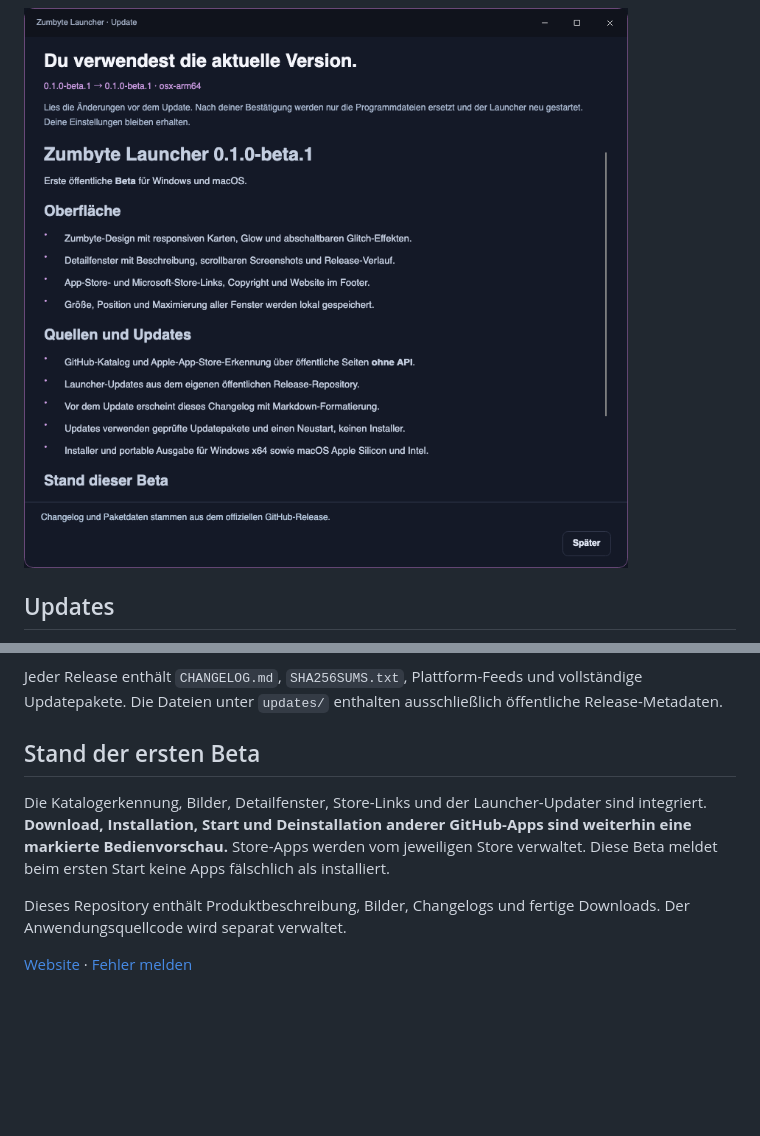
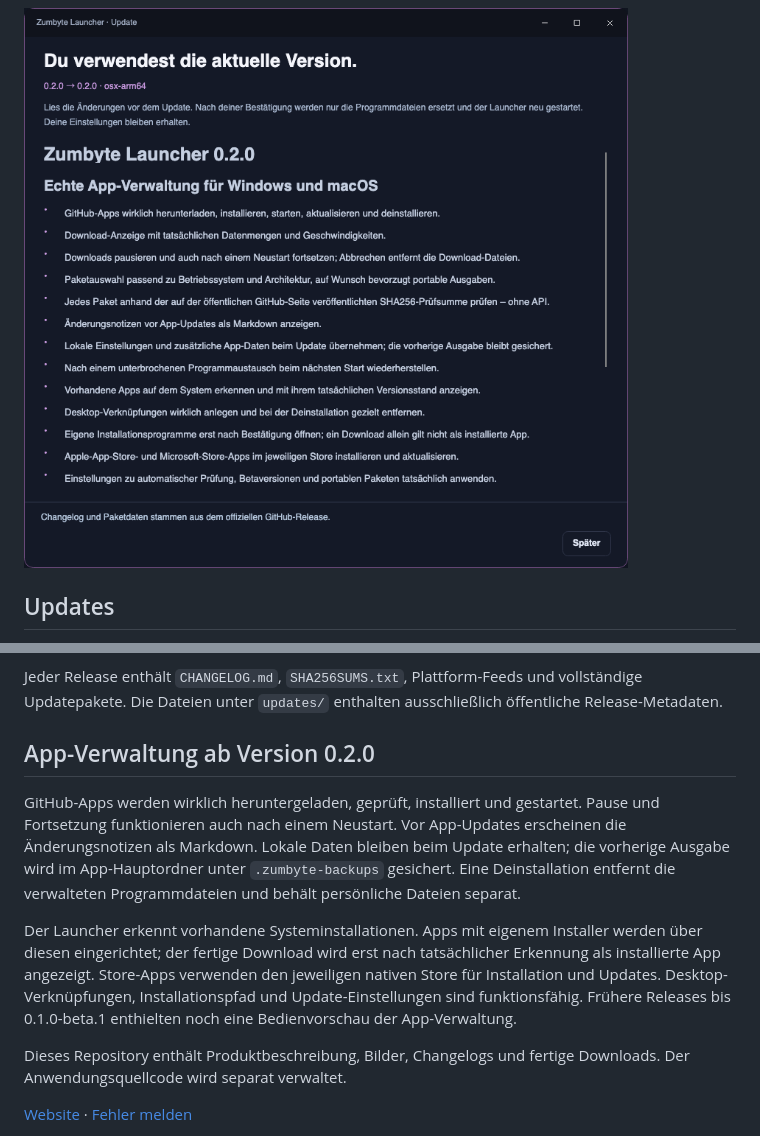
Before and after one commit to ZUMBYTE-AppSolution/launcher-releases, a Markdown page: README.md, 2 parts joined by grey strips. Drawn GitHub-style; pictures changed too: assets/screenshots/changelog.png; blank space fills up the shorter version.

Commit message:
Document real app management in launcher 0.2.0

```diff
--- a/README.md
+++ b/README.md
@@ -36,9 +36,11 @@ Der Launcher prüft Version, Betriebssystem, Architektur, Paketgröße und SHA25
 
 Jeder Release enthält `CHANGELOG.md`, `SHA256SUMS.txt`, Plattform-Feeds und vollständige Updatepakete. Die Dateien unter `updates/` enthalten ausschließlich öffentliche Release-Metadaten.
 
-## Stand der ersten Beta
+## App-Verwaltung ab Version 0.2.0
 
-Die Katalogerkennung, Bilder, Detailfenster, Store-Links und der Launcher-Updater sind integriert. **Download, Installation, Start und Deinstallation anderer GitHub-Apps sind weiterhin eine markierte Bedienvorschau.** Store-Apps werden vom jeweiligen Store verwaltet. Diese Beta meldet beim ersten Start keine Apps fälschlich als installiert.
+GitHub-Apps werden wirklich heruntergeladen, geprüft, installiert und gestartet. Pause und Fortsetzung funktionieren auch nach einem Neustart. Vor App-Updates erscheinen die Änderungsnotizen als Markdown. Lokale Daten bleiben beim Update erhalten; die vorherige Ausgabe wird im App-Hauptordner unter `.zumbyte-backups` gesichert. Eine Deinstallation entfernt die verwalteten Programmdateien und behält persönliche Dateien separat.
+
+Der Launcher erkennt vorhandene Systeminstallationen. Apps mit eigenem Installer werden über diesen eingerichtet; der fertige Download wird erst nach tatsächlicher Erkennung als installierte App angezeigt. Store-Apps verwenden den jeweiligen nativen Store für Installation und Updates. Desktop-Verknüpfungen, Installationspfad und Update-Einstellungen sind funktionsfähig. Frühere Releases bis 0.1.0-beta.1 enthielten noch eine Bedienvorschau der App-Verwaltung.
 
 Dieses Repository enthält Produktbeschreibung, Bilder, Changelogs und fertige Downloads. Der Anwendungsquellcode wird separat verwaltet.
 
```
Also changed, not shown: other parts of README.md (+3 -3 lines), assets/screenshots/library.png, assets/screenshots/settings.png.
